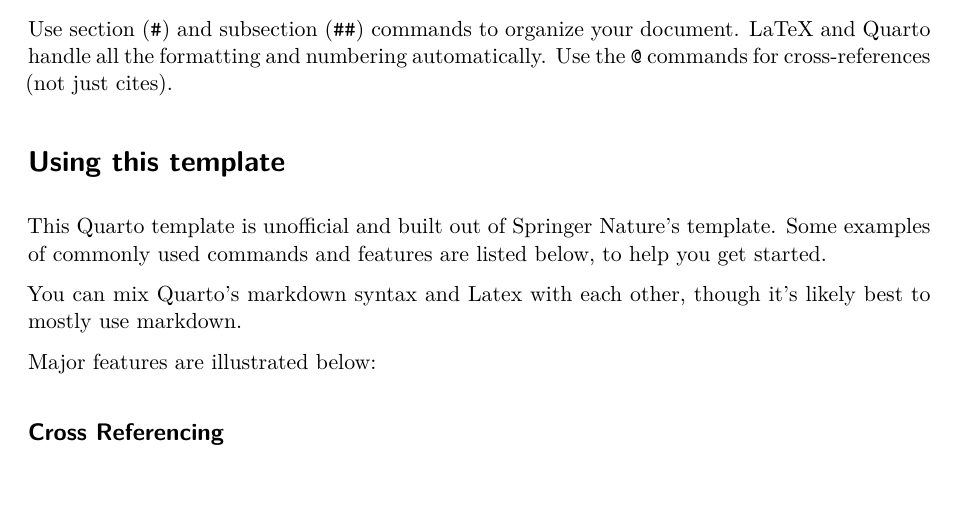
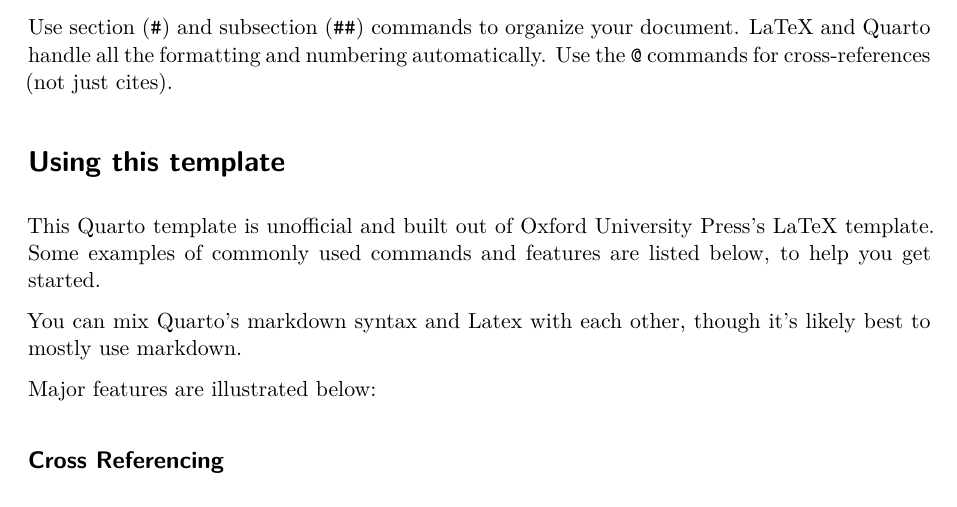
Before and after one commit to christopherkenny/oup, a Quarto document (template.qmd): part of page 1 of 4, cut so that both start at the same text. Rendered offline with R 4.5, knitr and Pandoc in place of Quarto, then LaTeX, with nearby package versions; drawn as R Markdown's standard PDF in place of the format the file asks for.

Commit message:
Update template.qmd

```diff
--- a/template.qmd
+++ b/template.qmd
@@ -60,7 +60,7 @@
 
 # Using this template {#sec-template}
 
-This Quarto template is unofficial and built out of Springer Nature's template.
+This Quarto template is unofficial and built out of Oxford University Press's LaTeX template.
 Some examples of commonly used commands and features are listed below, to help you get started.
 
 You can mix Quarto's markdown syntax and Latex with each other, though it's likely best to mostly use markdown.
```
